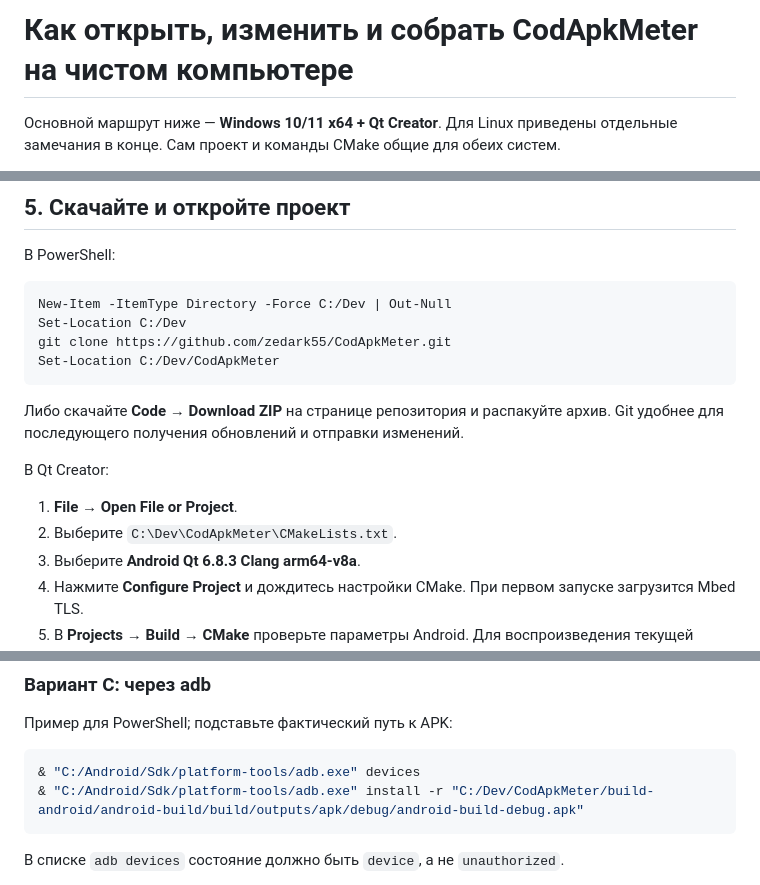
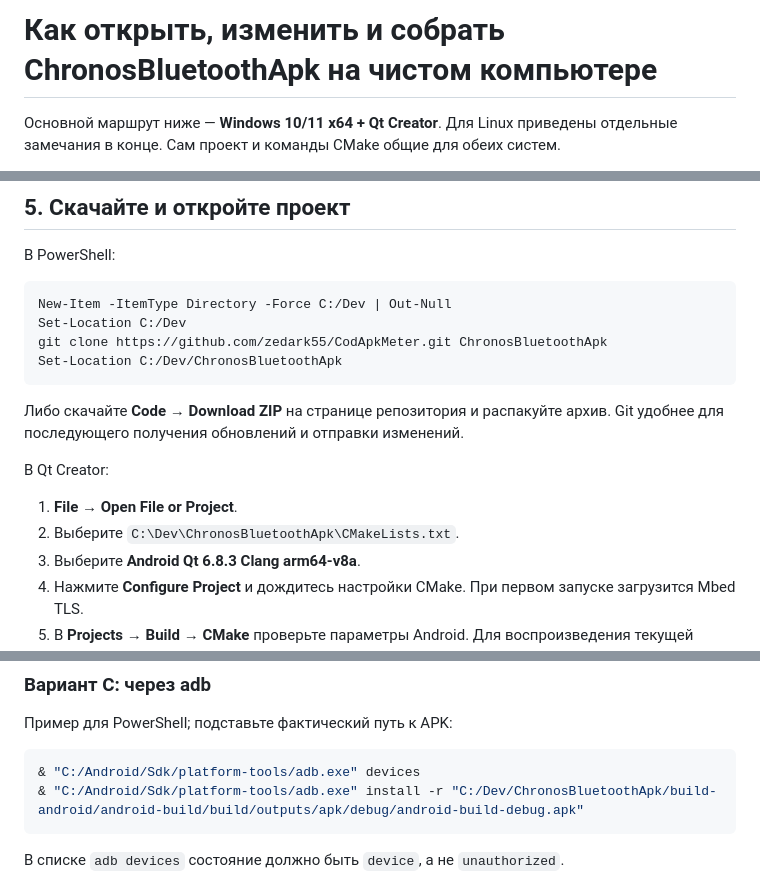
Before and after one commit to zedark55/CodApkMeter, a Markdown page: docs/BUILD_ANDROID.md, 3 parts joined by grey strips. Rendered like a GitHub page.

````diff
--- a/docs/BUILD_ANDROID.md
+++ b/docs/BUILD_ANDROID.md
@@ -1,4 +1,4 @@
-# Как открыть, изменить и собрать CodApkMeter на чистом компьютере
+# Как открыть, изменить и собрать ChronosBluetoothApk на чистом компьютере
 
 Основной маршрут ниже — **Windows 10/11 x64 + Qt Creator**. Для Linux приведены отдельные замечания в конце. Сам проект и команды CMake общие для обеих систем.
 
@@ -99,8 +99,8 @@ C:\Qt\6.8.3\android_arm64_v8a
 ```powershell
 New-Item -ItemType Directory -Force C:/Dev | Out-Null
 Set-Location C:/Dev
-git clone https://github.com/zedark55/CodApkMeter.git
-Set-Location C:/Dev/CodApkMeter
+git clone https://github.com/zedark55/CodApkMeter.git ChronosBluetoothApk
+Set-Location C:/Dev/ChronosBluetoothApk
 ```
 
 Либо скачайте **Code → Download ZIP** на странице репозитория и распакуйте архив. Git удобнее для последующего получения обновлений и отправки изменений.
@@ -108,7 +108,7 @@ Set-Location C:/Dev/CodApkMeter
 В Qt Creator:
 
 1. **File → Open File or Project**.
-2. Выберите `C:\Dev\CodApkMeter\CMakeLists.txt`.
+2. Выберите `C:\Dev\ChronosBluetoothApk\CMakeLists.txt`.
 3. Выберите **Android Qt 6.8.3 Clang arm64-v8a**.
 4. Нажмите **Configure Project** и дождитесь настройки CMake. При первом запуске загрузится Mbed TLS.
 5. В **Projects → Build → CMake** проверьте параметры Android. Для воспроизведения текущей сборки используются:
@@ -193,7 +193,7 @@ Qt Creator / androiddeployqt выводит фактический путь в
 
 ```powershell
 & "C:/Android/Sdk/platform-tools/adb.exe" devices
-& "C:/Android/Sdk/platform-tools/adb.exe" install -r "C:/Dev/CodApkMeter/build-android/android-build/build/outputs/apk/debug/android-build-debug.apk"
+& "C:/Android/Sdk/platform-tools/adb.exe" install -r "C:/Dev/ChronosBluetoothApk/build-android/android-build/build/outputs/apk/debug/android-build-debug.apk"
 ```
 
 В списке `adb devices` состояние должно быть `device`, а не `unauthorized`.
````
Also changed, not shown: other parts of docs/BUILD_ANDROID.md (+1 -1 lines), README.md (+8 -6 lines), docs/VALIDATION.md (+5 -3 lines), docs/desktop.png, docs/mobile.png, 7 other files.
